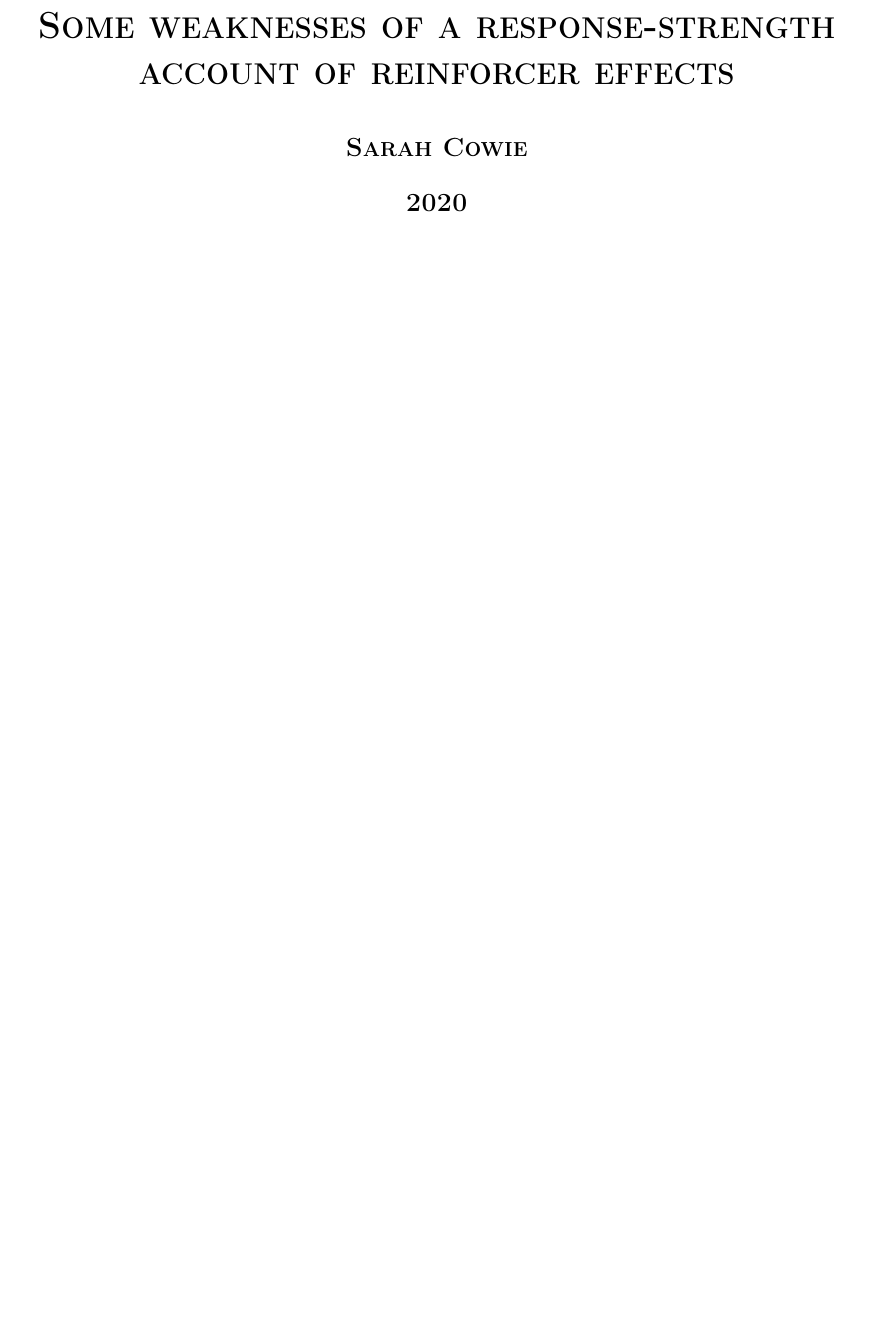
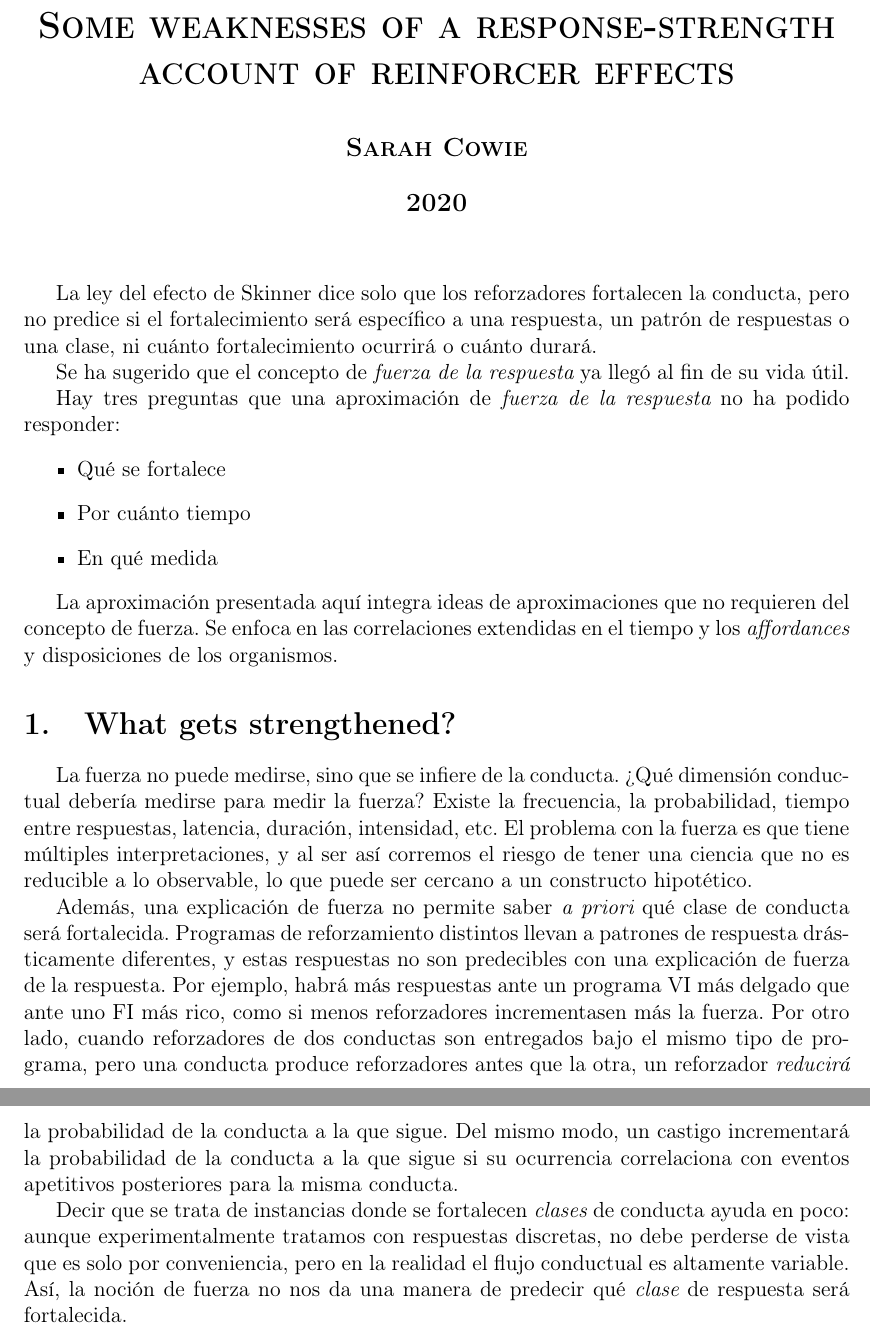
Before and after one commit to JuodaanViinaa/NotasArticulos, a LaTeX document (Cowie/Cowie2020(2).tex): part of the page before the commit and two parts of pages 1 and 2 of 2 after it, the two joined at a grey line, cut so that both start at the same text, the shorter picture padded with empty space. Compiled offline with pdfLaTeX.

Commit message:
Update Cowie2020(2) tex file

```diff
--- a/Cowie/Cowie2020(2).tex
+++ b/Cowie/Cowie2020(2).tex
@@ -18,7 +18,29 @@
 \begin{document}
 {\scshape\bfseries \maketitle}
 
+La ley del efecto de Skinner dice solo que los reforzadores fortalecen la conducta, pero no predice si el fortalecimiento será específico a una respuesta, un patrón de respuestas o una clase, ni cuánto fortalecimiento ocurrirá o cuánto durará.
 
+Se ha sugerido que el concepto de {\itshape fuerza de la respuesta} ya llegó al fin de su vida útil.
+
+Hay tres preguntas que una aproximación de {\itshape fuerza de la respuesta} no ha podido responder:
+\begin{itemize}
+    \item Qué se fortalece
+    \item Por cuánto tiempo
+    \item En qué medida
+\end{itemize}
+
+La aproximación presentada aquí integra ideas de aproximaciones que no requieren del concepto de fuerza. Se enfoca en las correlaciones extendidas en el tiempo y los {\itshape affordances} y disposiciones de los organismos.
+
+\section{What gets strengthened?}
+
+La fuerza no puede medirse, sino que se infiere de la conducta. ¿Qué dimensión conductual debería medirse para medir la fuerza? Existe la frecuencia, la probabilidad, tiempo entre respuestas, latencia, duración, intensidad, etc.
+El problema con la fuerza es que tiene múltiples interpretaciones, y al ser así corremos el riesgo de tener una ciencia que no es reducible a lo observable, lo que puede ser cercano a un constructo hipotético.
+
+Además, una explicación de fuerza no permite saber {\itshape a priori} qué clase de conducta será fortalecida. Programas de reforzamiento distintos llevan a patrones de respuesta drásticamente diferentes, y estas respuestas no son predecibles con una explicación de fuerza de la respuesta.
+Por ejemplo, habrá más respuestas ante un programa VI más delgado que ante uno FI más rico, como si menos reforzadores incrementasen más la fuerza. Por otro lado, cuando reforzadores de dos conductas son entregados bajo el mismo tipo de programa, pero una conducta produce reforzadores antes que la otra, un reforzador {\itshape reducirá} la probabilidad de la conducta a la que sigue.
+Del mismo modo, un castigo incrementará la probabilidad de la conducta a la que sigue si su ocurrencia correlaciona con eventos apetitivos posteriores para la misma conducta.
+
+Decir que se trata de instancias donde se fortalecen {\itshape clases} de conducta ayuda en poco: aunque experimentalmente tratamos con respuestas discretas, no debe perderse de vista que es solo por conveniencia, pero en la realidad el flujo conductual es altamente variable. Así, la noción de fuerza no nos da una manera de predecir qué {\itshape clase} de respuesta será fortalecida.
 
 
 \end{document}
```
